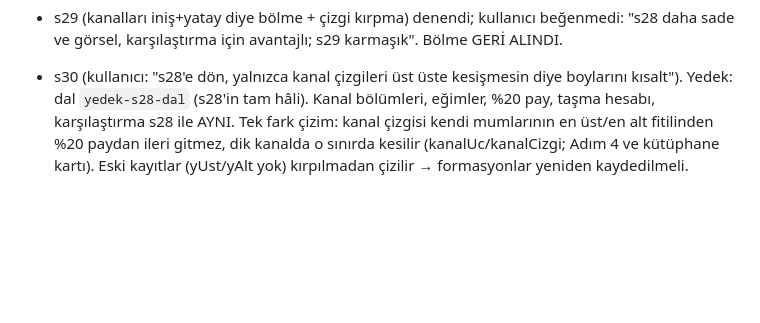
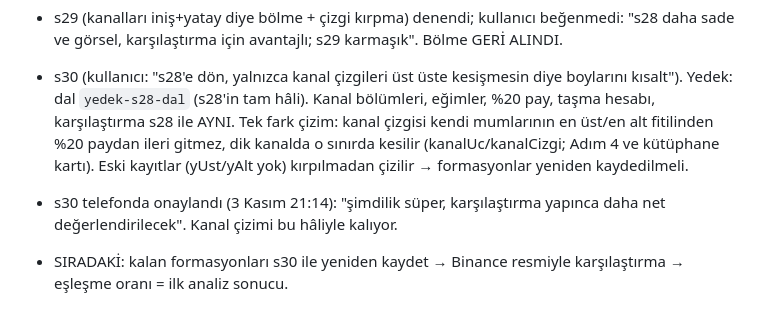
Before and after one commit to metaycicek61/Fotograf-eslestir, a Markdown page: NOTLAR.md, the part around the change. Rendered like a GitHub page; blank space fills up the shorter version.

Commit message:
NOTLAR: s30 onaylandı
Co-Authored-By: Claude Opus 5.5 <noreply@anthropic.com>
Claude-Session: https://claude.ai/code/session_01FZwyRGsRbSEAzBJxwS4EM8

```diff
--- a/NOTLAR.md
+++ b/NOTLAR.md
@@ -671,3 +671,5 @@ Sonuç: güvenilir okuma için en az 20 mum görünmeli. En iyi çekim: orta mes
 - s29 (kanalları iniş+yatay diye bölme + çizgi kırpma) denendi; kullanıcı beğenmedi: "s28 daha sade ve görsel, karşılaştırma için avantajlı; s29 karmaşık". Bölme GERİ ALINDI.
 - s30 (kullanıcı: "s28'e dön, yalnızca kanal çizgileri üst üste kesişmesin diye boylarını kısalt"). Yedek: dal `yedek-s28-dal` (s28'in tam hâli).
   Kanal bölümleri, eğimler, %20 pay, taşma hesabı, karşılaştırma s28 ile AYNI. Tek fark çizim: kanal çizgisi kendi mumlarının en üst/en alt fitilinden %20 paydan ileri gitmez, dik kanalda o sınırda kesilir (kanalUc/kanalCizgi; Adım 4 ve kütüphane kartı). Eski kayıtlar (yUst/yAlt yok) kırpılmadan çizilir → formasyonlar yeniden kaydedilmeli.
+- s30 telefonda onaylandı (3 Kasım 21:14): "şimdilik süper, karşılaştırma yapınca daha net değerlendirilecek". Kanal çizimi bu hâliyle kalıyor.
+- SIRADAKİ: kalan formasyonları s30 ile yeniden kaydet → Binance resmiyle karşılaştırma → eşleşme oranı = ilk analiz sonucu.
```
